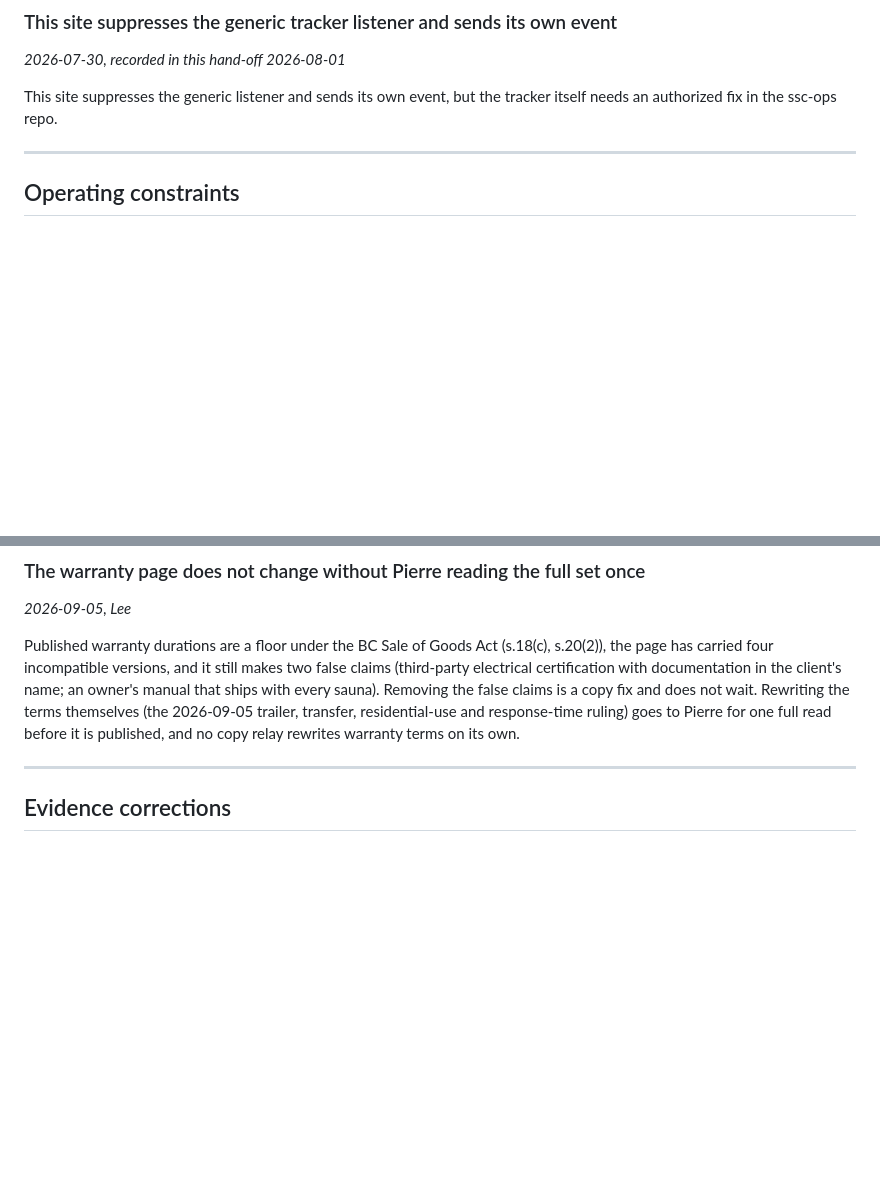
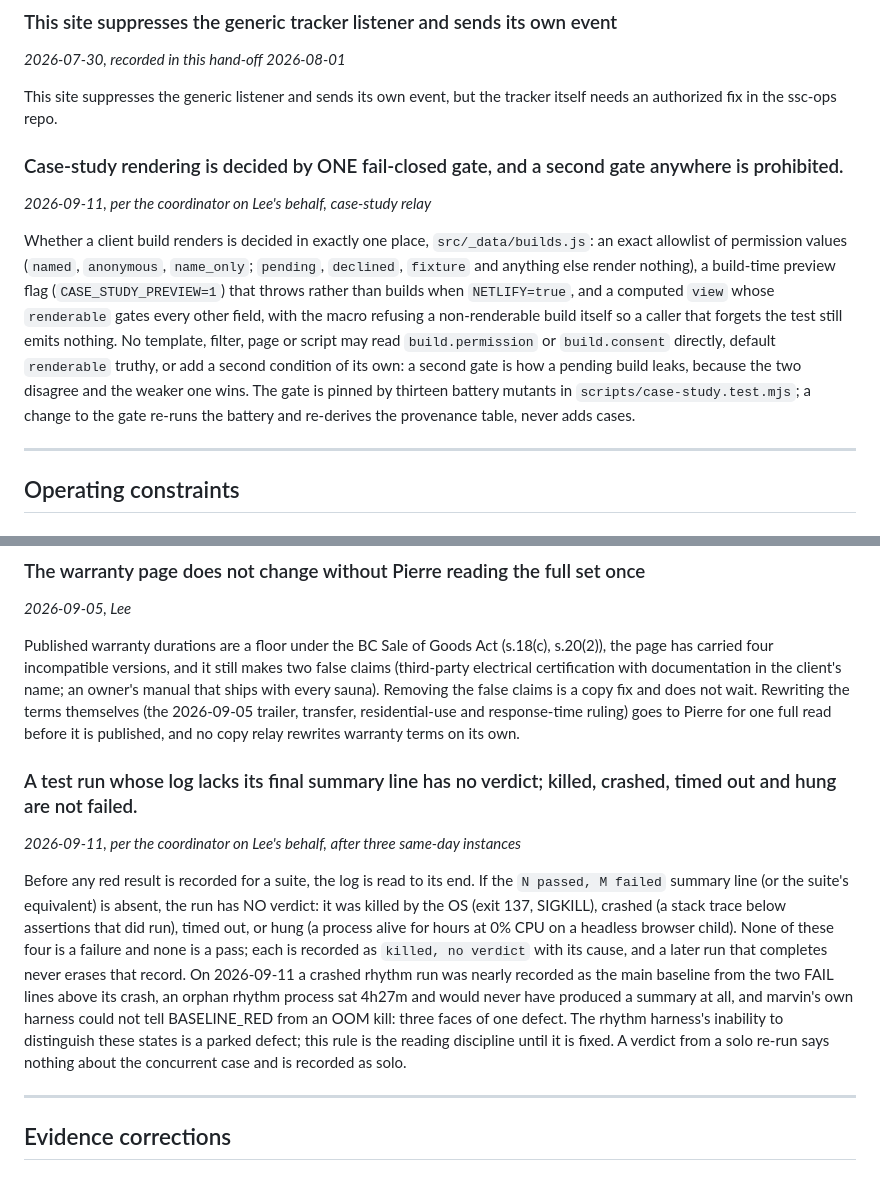
Before and after one commit to secretsaunacompany-ui/ssc-website, a Markdown page: .claude/DECISIONS.md, 2 parts joined by grey strips. Rendered like a GitHub page; blank space fills up the shorter version.

Commit message:
docs: two DECISIONS entries from the case-study relay (one fail-closed gate; a run without its summary line has no verdict)
Co-Authored-By: Claude Fable 5.1 <noreply@anthropic.com>
Claude-Session: https://claude.ai/code/session_01BSqp6UZBbzcRbN3tGb2ZpS

```diff
--- a/.claude/DECISIONS.md
+++ b/.claude/DECISIONS.md
@@ -106,6 +106,11 @@ Needs its own plan -- `npm audit fix --force` on a live site is not a relay side
 
 This site suppresses the generic listener and sends its own event, but the tracker itself needs an authorized fix in the ssc-ops repo.
 
+### Case-study rendering is decided by ONE fail-closed gate, and a second gate anywhere is prohibited.
+*2026-09-11, per the coordinator on Lee's behalf, case-study relay*
+
+Whether a client build renders is decided in exactly one place, `src/_data/builds.js`: an exact allowlist of permission values (`named`, `anonymous`, `name_only`; `pending`, `declined`, `fixture` and anything else render nothing), a build-time preview flag (`CASE_STUDY_PREVIEW=1`) that throws rather than builds when `NETLIFY=true`, and a computed `view` whose `renderable` gates every other field, with the macro refusing a non-renderable build itself so a caller that forgets the test still emits nothing. No template, filter, page or script may read `build.permission` or `build.consent` directly, default `renderable` truthy, or add a second condition of its own: a second gate is how a pending build leaks, because the two disagree and the weaker one wins. The gate is pinned by thirteen battery mutants in `scripts/case-study.test.mjs`; a change to the gate re-runs the battery and re-derives the provenance table, never adds cases.
+
 ---
 
 ## Operating constraints
@@ -130,6 +135,11 @@ scripts/models-json-selftest.mjs proves the roundtrip suite can detect price dri
 
 Published warranty durations are a floor under the BC Sale of Goods Act (s.18(c), s.20(2)), the page has carried four incompatible versions, and it still makes two false claims (third-party electrical certification with documentation in the client's name; an owner's manual that ships with every sauna). Removing the false claims is a copy fix and does not wait. Rewriting the terms themselves (the 2026-09-05 trailer, transfer, residential-use and response-time ruling) goes to Pierre for one full read before it is published, and no copy relay rewrites warranty terms on its own.
 
+### A test run whose log lacks its final summary line has no verdict; killed, crashed, timed out and hung are not failed.
+*2026-09-11, per the coordinator on Lee's behalf, after three same-day instances*
+
+Before any red result is recorded for a suite, the log is read to its end. If the `N passed, M failed` summary line (or the suite's equivalent) is absent, the run has NO verdict: it was killed by the OS (exit 137, SIGKILL), crashed (a stack trace below assertions that did run), timed out, or hung (a process alive for hours at 0% CPU on a headless browser child). None of these four is a failure and none is a pass; each is recorded as `killed, no verdict` with its cause, and a later run that completes never erases that record. On 2026-09-11 a crashed rhythm run was nearly recorded as the main baseline from the two FAIL lines above its crash, an orphan rhythm process sat 4h27m and would never have produced a summary at all, and marvin's own harness could not tell BASELINE_RED from an OOM kill: three faces of one defect. The rhythm harness's inability to distinguish these states is a parked defect; this rule is the reading discipline until it is fixed. A verdict from a solo re-run says nothing about the concurrent case and is recorded as solo.
+
 ---
 
 ## Evidence corrections
```
